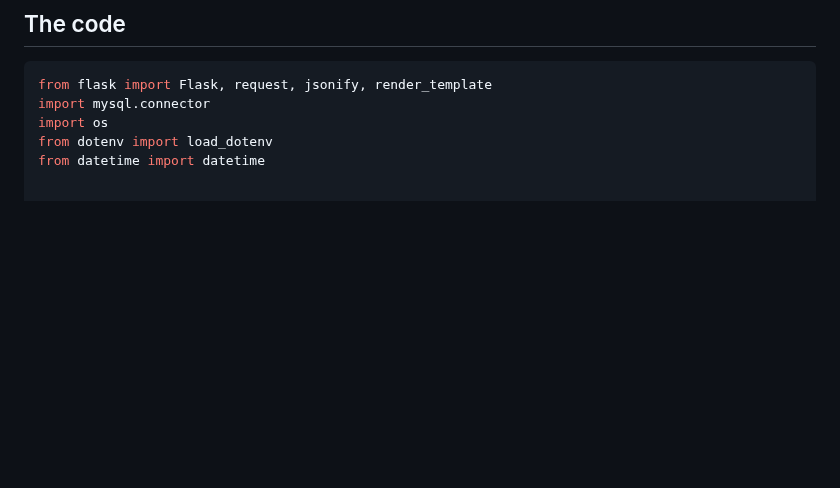
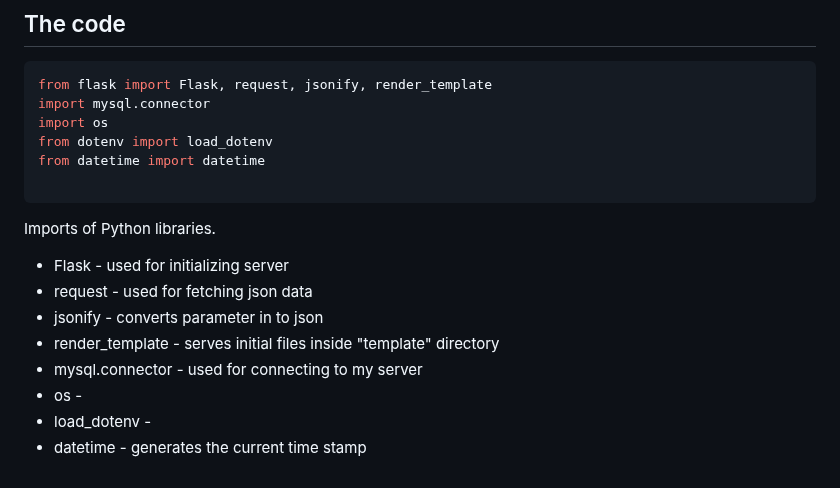
Before and after one commit to Oscar679/iot_project, a Markdown page: README.md, the part around the change. Rendered like a GitHub page; blank space fills up the shorter version.

````diff
--- a/README.md
+++ b/README.md
@@ -102,3 +102,15 @@ import mysql.connector
 import os
 from dotenv import load_dotenv
 from datetime import datetime
+
+```
+
+Imports of Python libraries.
+  - Flask - used for initializing server
+  - request - used for fetching json data
+  - jsonify - converts parameter in to json
+  - render_template - serves initial files inside "template" directory
+  - mysql.connector - used for connecting to my server
+  - os -
+  - load_dotenv -
+  - datetime - generates the current time stamp
````
